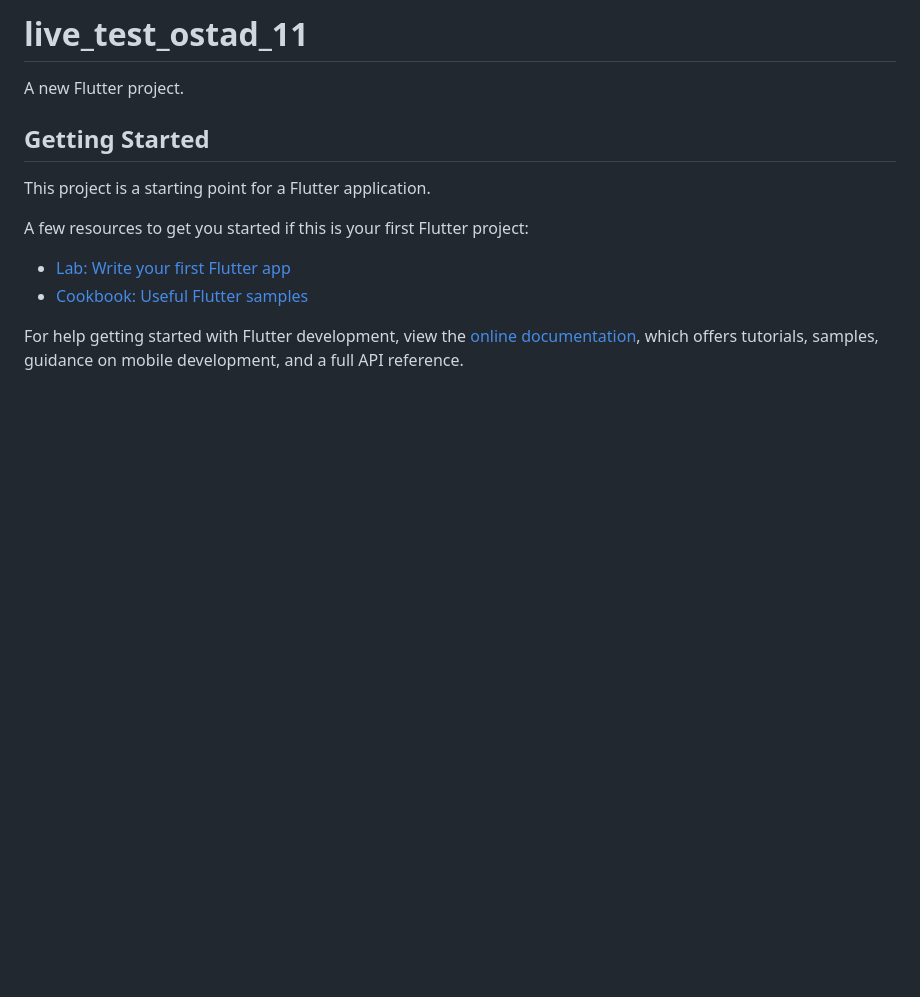
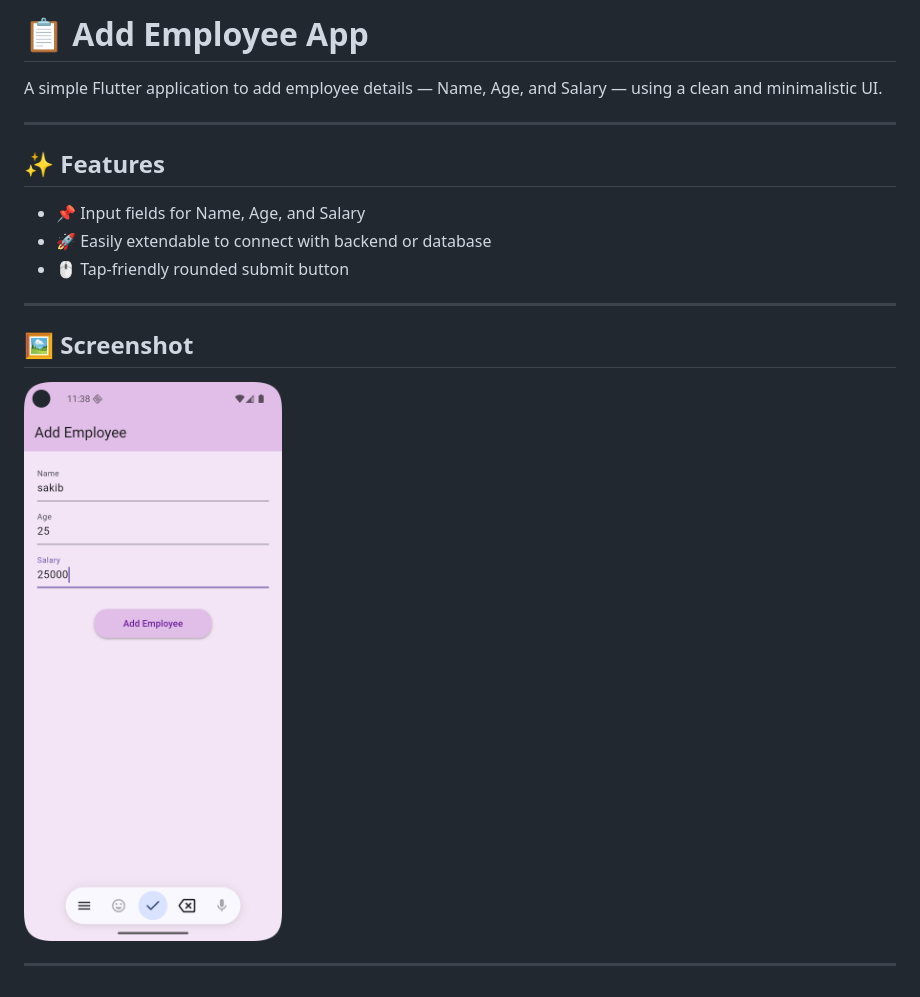
Before and after one commit to SAKIB0004/live_test_ostad_11, a Markdown page: README.md, the part around the change. Drawn GitHub-style; pictures changed too: ui_images/1.png (added); blank space fills up the shorter version.

Commit message:
live test done

```diff
--- a/README.md
+++ b/README.md
@@ -1,16 +1,19 @@
-# live_test_ostad_11
+# 📋 Add Employee App
 
-A new Flutter project.
+A simple Flutter application to add employee details — Name, Age, and Salary — using a clean and minimalistic UI.
 
-## Getting Started
+---
 
-This project is a starting point for a Flutter application.
+## ✨ Features
 
-A few resources to get you started if this is your first Flutter project:
+- 📌 Input fields for Name, Age, and Salary
+- 🚀 Easily extendable to connect with backend or database
+- 🖱 Tap-friendly rounded submit button
 
-- [Lab: Write your first Flutter app](https://docs.flutter.dev/get-started/codelab)
-- [Cookbook: Useful Flutter samples](https://docs.flutter.dev/cookbook)
+---
 
-For help getting started with Flutter development, view the
-[online documentation](https://docs.flutter.dev/), which offers tutorials,
-samples, guidance on mobile development, and a full API reference.
+## 🖼️ Screenshot
+
+<img src="ui_images/1.png" alt="Add Employee Screen" width="300"/>
+
+---
```
Also changed, not shown: 1 other file.
